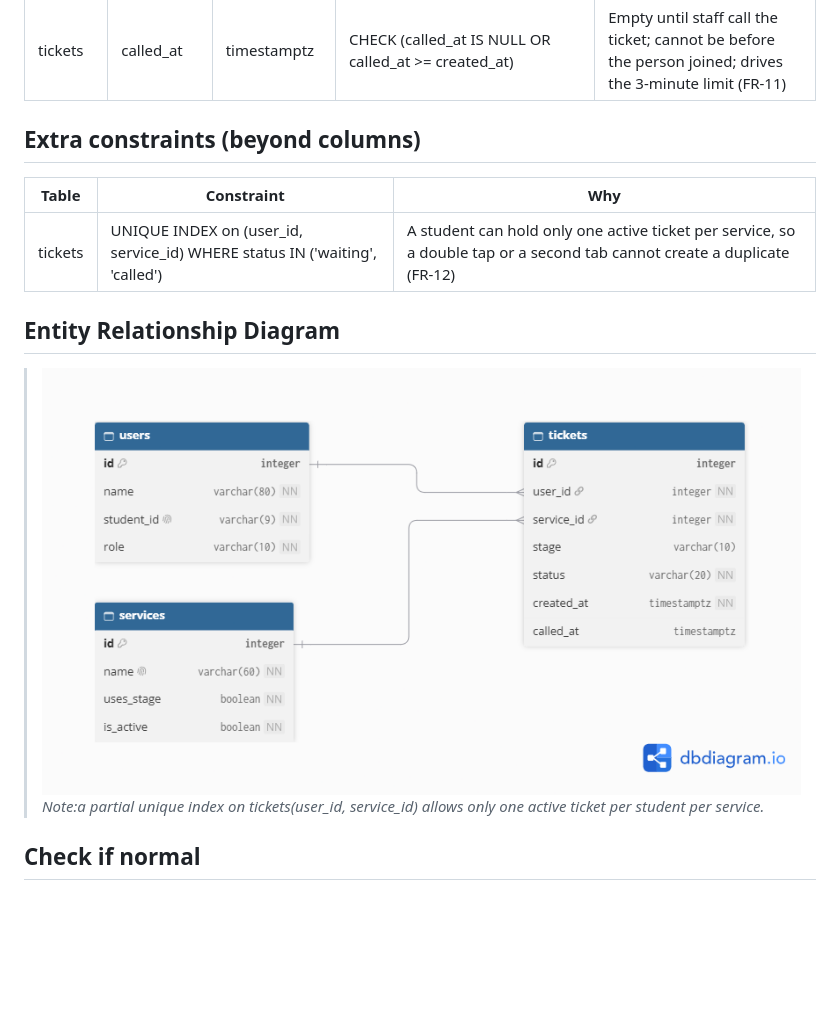
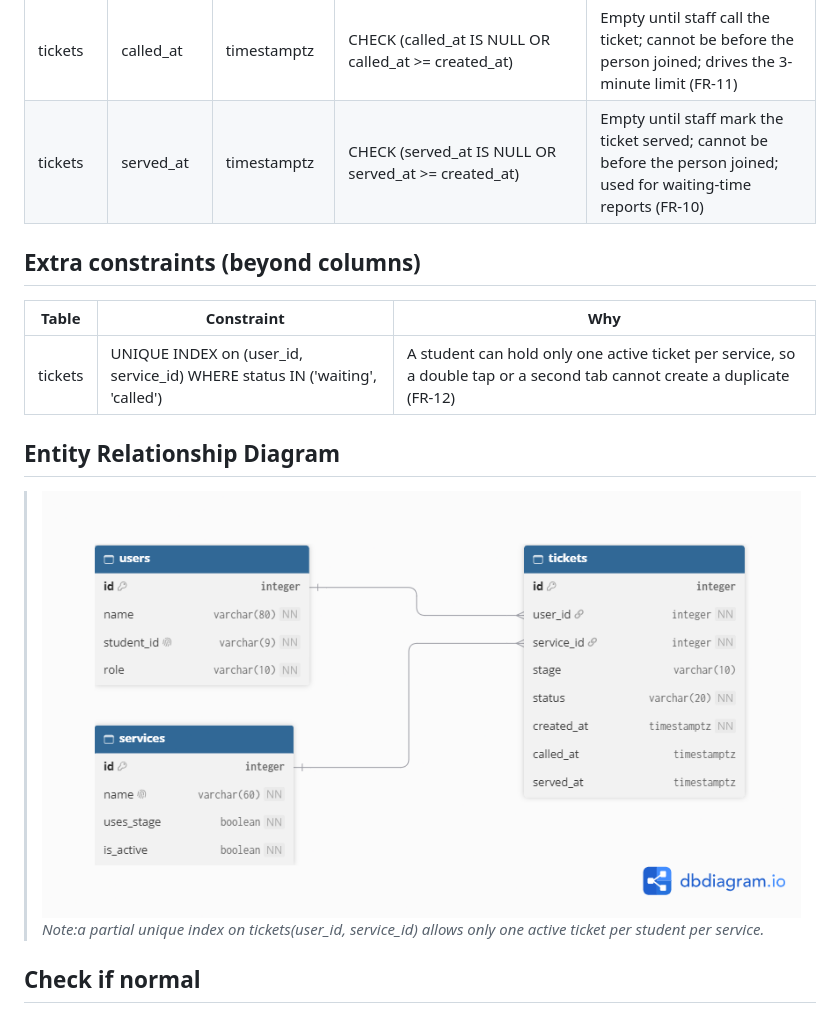
Before and after one commit to Kenji7676/ccc181, a Markdown page: docs/week4/schema.md, the part around the change. GitHub-like rendering; pictures changed too: docs/week4/erd.png; blank space fills up the shorter version.

Commit message:
Adding additional staff features and second migration

```diff
--- a/docs/week4/schema.md
+++ b/docs/week4/schema.md
@@ -40,6 +40,7 @@
 | tickets | status | varchar(20) | NOT NULL DEFAULT 'waiting', CHECK (status IN ('waiting', 'called', 'served', 'no-show', 'left')) | Only these five states are allowed, and a new ticket starts as waiting |
 | tickets | created_at | timestamptz | NOT NULL DEFAULT now() | Time zone safe; set by the database; decides who is first in line |
 | tickets | called_at | timestamptz | CHECK (called_at IS NULL OR called_at >= created_at) | Empty until staff call the ticket; cannot be before the person joined; drives the 3-minute limit (FR-11) |
+| tickets | served_at | timestamptz | CHECK (served_at IS NULL OR served_at >= created_at) | Empty until staff mark the ticket served; cannot be before the person joined; used for waiting-time reports (FR-10) |
 
 
 ## Extra constraints (beyond columns)
```
Also changed, not shown: 6 other files.
